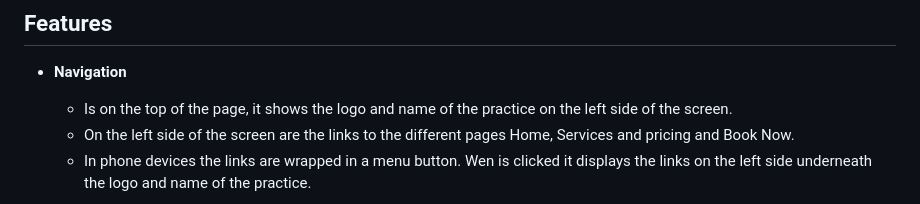
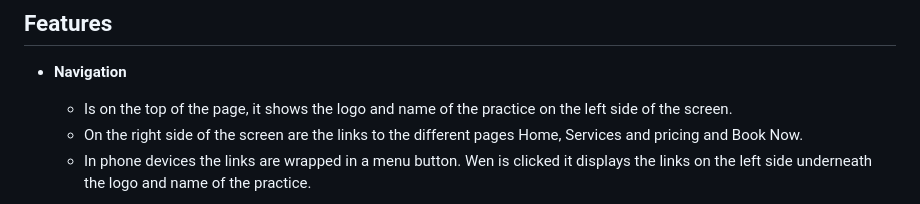
Before and after one commit to Luisg882/Super-Physio-main, a Markdown page: README.md, the part around the change. Drawn GitHub-style.

```diff
--- a/README.md
+++ b/README.md
@@ -29,7 +29,7 @@ All this information is divided in three different pages:
 
 
     - Is on the top of the page, it shows the logo and name of the practice on the left side of the screen.
-    - On the left side of the screen are the links to the different pages Home, Services and pricing and Book Now.
+    - On the right side of the screen are the links to the different pages Home, Services and pricing and Book Now.
     - In phone devices the links are wrapped in a menu button. Wen is clicked it displays the links on the left side underneath the logo and name of the practice.
 
 
```
